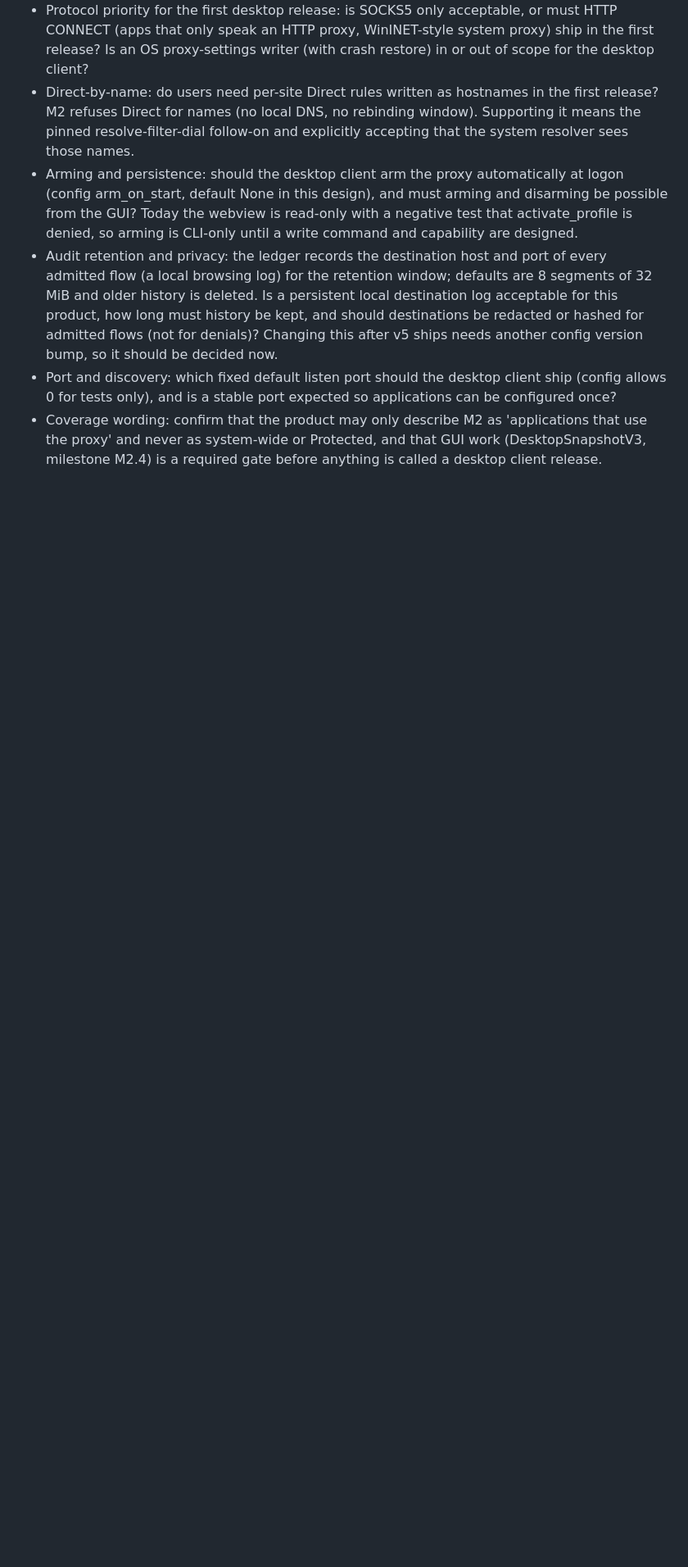
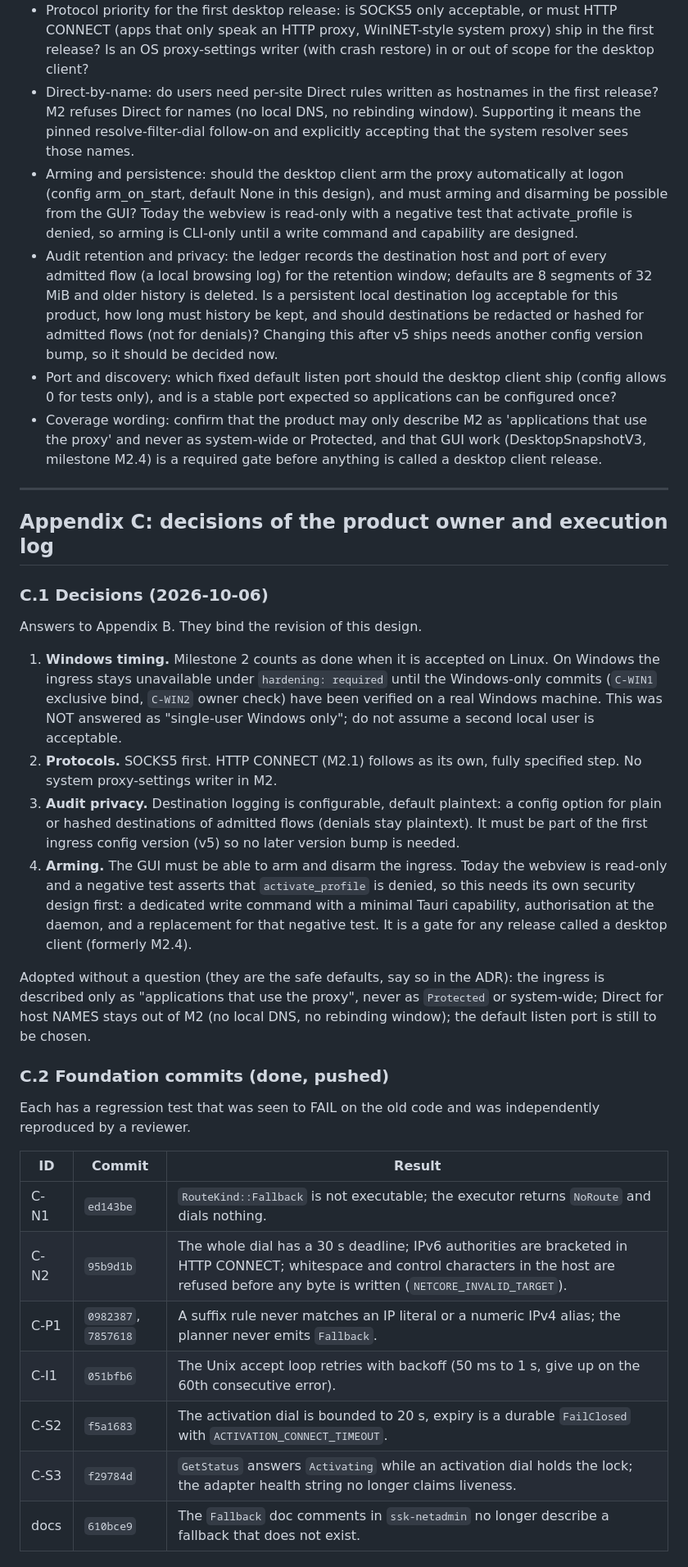
Before and after one commit to LashSesh/kaleidoscorp.io, a Markdown page: docs/M2_LOCAL_INGRESS_DESIGN.md, the part around one of its changes. Shown at 82% size. Drawn GitHub-style; blank space fills up the shorter version.

```diff
--- a/docs/M2_LOCAL_INGRESS_DESIGN.md
+++ b/docs/M2_LOCAL_INGRESS_DESIGN.md
@@ -783,3 +783,44 @@ Verdict of the completeness critic: **needs-revision**.
 * Audit retention and privacy: the ledger records the destination host and port of every admitted flow (a local browsing log) for the retention window; defaults are 8 segments of 32 MiB and older history is deleted. Is a persistent local destination log acceptable for this product, how long must history be kept, and should destinations be redacted or hashed for admitted flows (not for denials)? Changing this after v5 ships needs another config version bump, so it should be decided now.
 * Port and discovery: which fixed default listen port should the desktop client ship (config allows 0 for tests only), and is a stable port expected so applications can be configured once?
 * Coverage wording: confirm that the product may only describe M2 as 'applications that use the proxy' and never as system-wide or Protected, and that GUI work (DesktopSnapshotV3, milestone M2.4) is a required gate before anything is called a desktop client release.
+
+---
+
+## Appendix C: decisions of the product owner and execution log
+
+### C.1 Decisions (2026-10-06)
+
+Answers to Appendix B. They bind the revision of this design.
+
+1. **Windows timing.** Milestone 2 counts as done when it is accepted on Linux. On Windows the ingress
+   stays unavailable under `hardening: required` until the Windows-only commits (`C-WIN1` exclusive bind,
+   `C-WIN2` owner check) have been verified on a real Windows machine. This was NOT answered as
+   "single-user Windows only"; do not assume a second local user is acceptable.
+2. **Protocols.** SOCKS5 first. HTTP CONNECT (M2.1) follows as its own, fully specified step. No system
+   proxy-settings writer in M2.
+3. **Audit privacy.** Destination logging is configurable, default plaintext: a config option for plain or
+   hashed destinations of admitted flows (denials stay plaintext). It must be part of the first ingress config
+   version (v5) so no later version bump is needed.
+4. **Arming.** The GUI must be able to arm and disarm the ingress. Today the webview is read-only and a negative
+   test asserts that `activate_profile` is denied, so this needs its own security design first: a dedicated
+   write command with a minimal Tauri capability, authorisation at the daemon, and a replacement for that
+   negative test. It is a gate for any release called a desktop client (formerly M2.4).
+
+Adopted without a question (they are the safe defaults, say so in the ADR): the ingress is described only as
+"applications that use the proxy", never as `Protected` or system-wide; Direct for host NAMES stays out of M2
+(no local DNS, no rebinding window); the default listen port is still to be chosen.
+
+### C.2 Foundation commits (done, pushed)
+
+Each has a regression test that was seen to FAIL on the old code and was independently reproduced by a reviewer.
+
+| ID | Commit | Result |
+|---|---|---|
+| C-N1 | `ed143be` | `RouteKind::Fallback` is not executable; the executor returns `NoRoute` and dials nothing. |
+| C-N2 | `95b9d1b` | The whole dial has a 30 s deadline; IPv6 authorities are bracketed in HTTP CONNECT; whitespace and control characters in the host are refused before any byte is written (`NETCORE_INVALID_TARGET`). |
+| C-P1 | `0982387`, `7857618` | A suffix rule never matches an IP literal or a numeric IPv4 alias; the planner never emits `Fallback`. |
+| C-I1 | `051bfb6` | The Unix accept loop retries with backoff (50 ms to 1 s, give up on the 60th consecutive error). |
+| C-S2 | `f5a1683` | The activation dial is bounded to 20 s, expiry is a durable `FailClosed` with `ACTIVATION_CONNECT_TIMEOUT`. |
+| C-S3 | `f29784d` | `GetStatus` answers `Activating` while an activation dial holds the lock; the adapter health string no longer claims liveness. |
+| docs | `610bce9` | The `Fallback` doc comments in `ssk-netadmin` no longer describe a fallback that does not exist. |
+
```
Also changed, not shown: other parts of docs/M2_LOCAL_INGRESS_DESIGN.md (+24 -0 lines).
